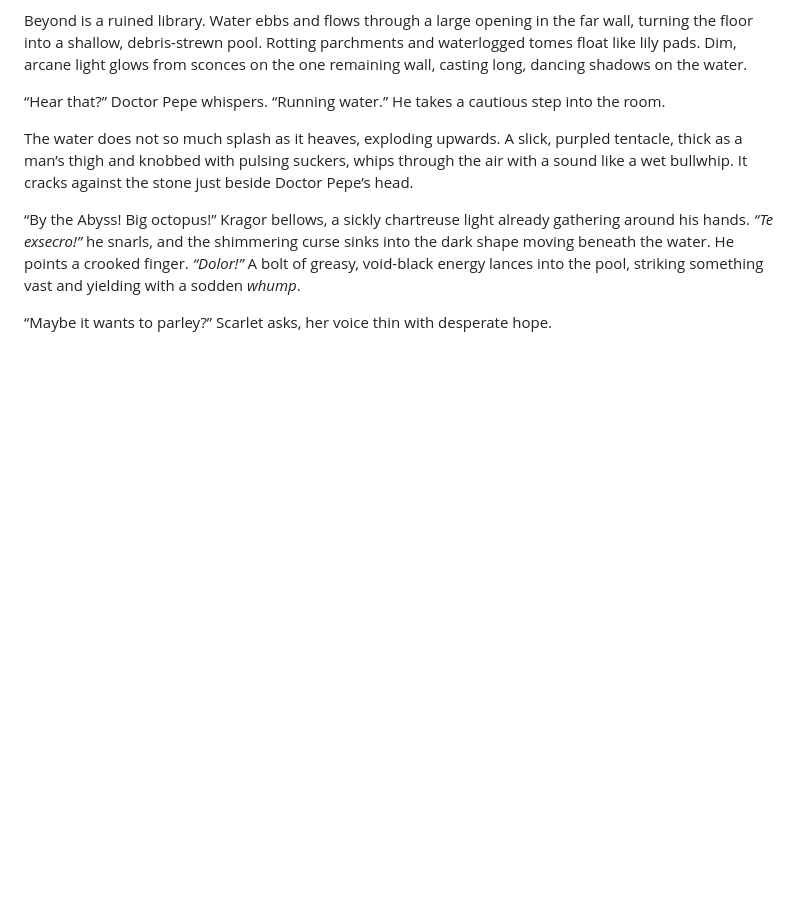
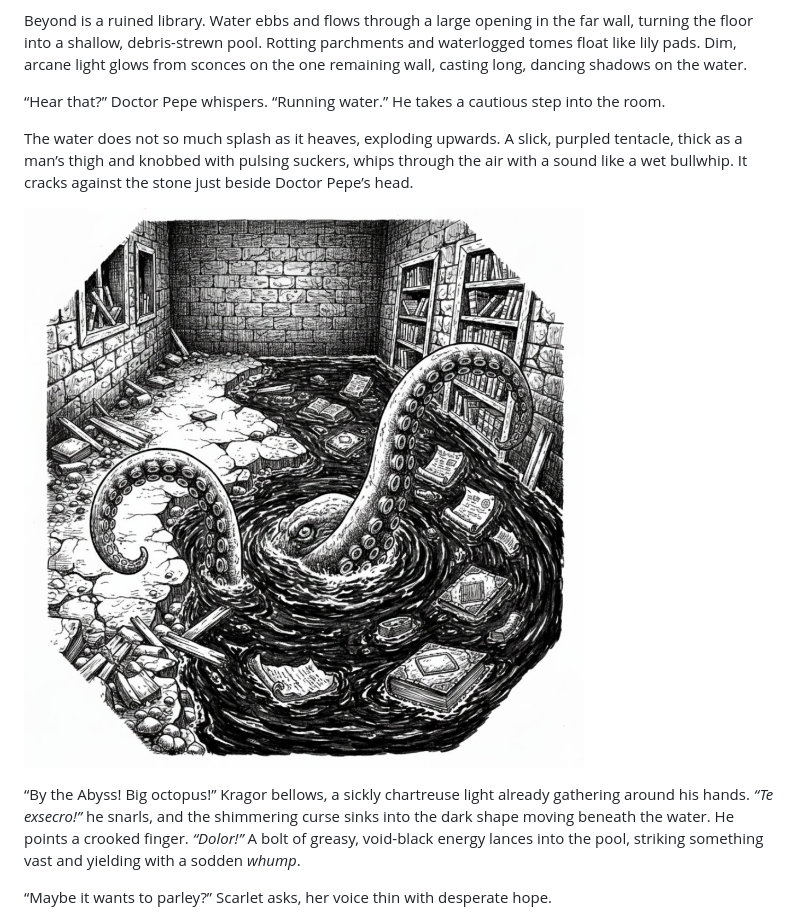
Before and after one commit to kragorg/dng, a Markdown page: chapters/2025-10-19 — Dungeons and Gardens.md, the part around the change. Rendered like a GitHub page; pictures changed too: chapters/octopus.jpg (added); blank space fills up the shorter version.

Commit message:
image of octopus

```diff
--- a/chapters/2025-10-19 — Dungeons and Gardens.md
+++ b/chapters/2025-10-19 — Dungeons and Gardens.md
@@ -53,6 +53,8 @@ Beyond is a ruined library. Water ebbs and flows through a large opening in the
 “Hear that?” Doctor Pepe whispers. “Running water.” He takes a cautious step into the room.
 
 The water does not so much splash as it heaves, exploding upwards. A slick, purpled tentacle, thick as a man’s thigh and knobbed with pulsing suckers, whips through the air with a sound like a wet bullwhip. It cracks against the stone just beside Doctor Pepe’s head.
+
+![](octopus.jpg)
 
 “By the Abyss! Big octopus!” Kragor bellows, a sickly chartreuse light already gathering around his hands. _“Te exsecro!”_ he snarls, and the shimmering curse sinks into the dark shape moving beneath the water. He points a crooked finger. _“Dolor!”_ A bolt of greasy, void-black energy lances into the pool, striking something vast and yielding with a sodden _whump_.
 
```
